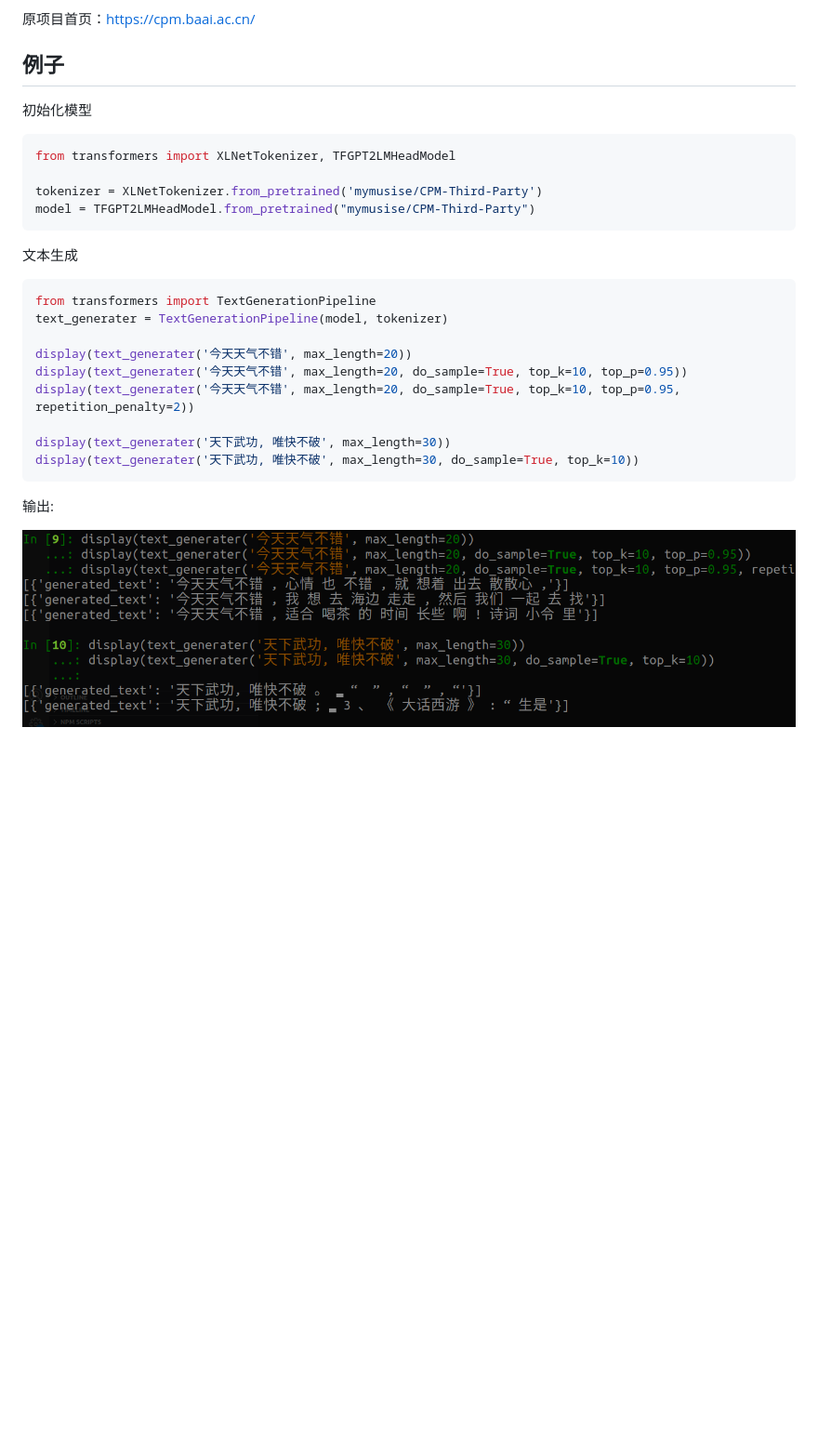
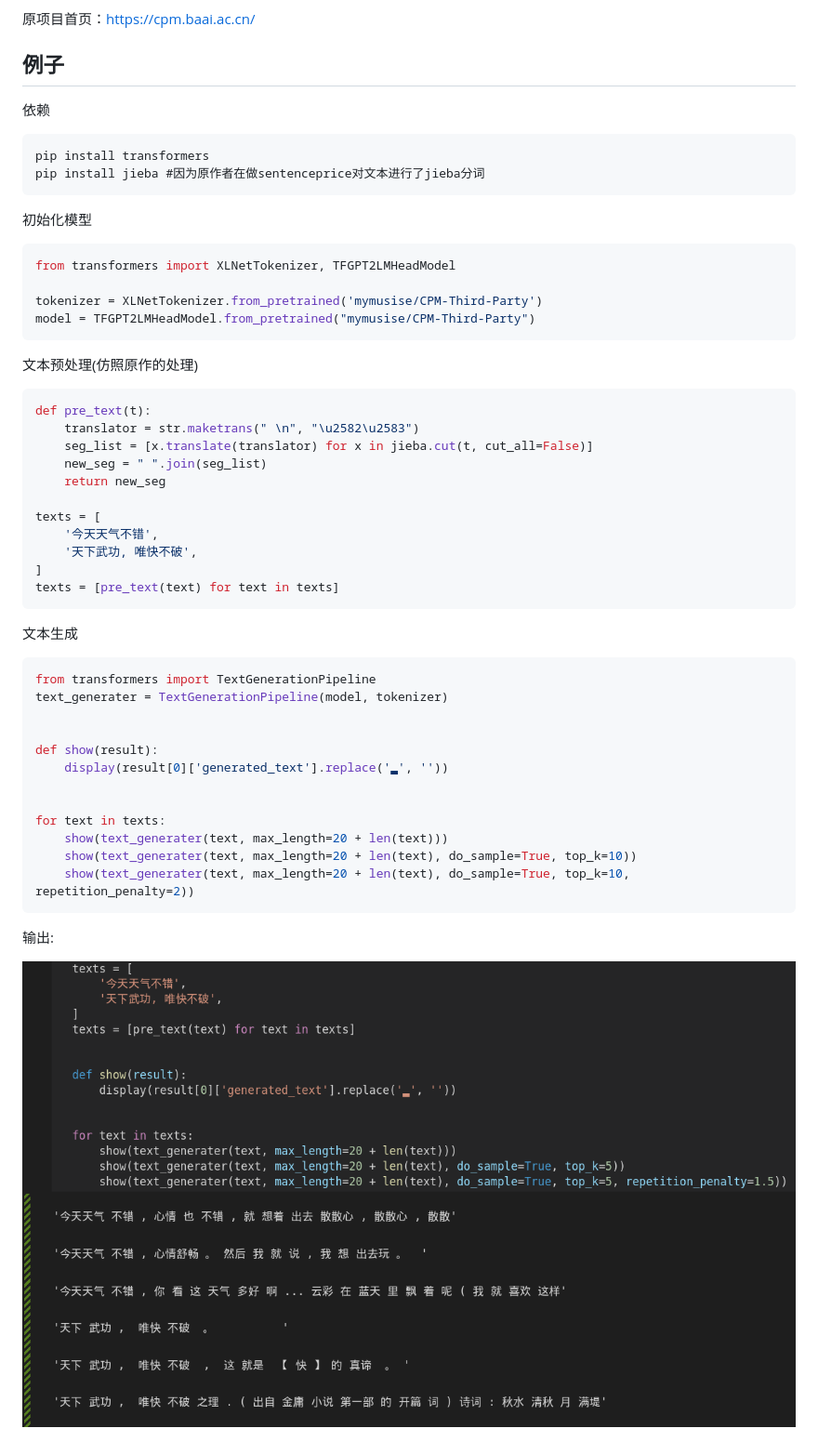
Before and after one commit to mymusise/CPM-TF2Transformer, a Markdown page: README.md, the part around the change. Shown at 93% size. GitHub-like rendering; pictures changed too: example-cpm.png (added), exmaple-cpm.png (deleted); blank space fills up the shorter version.

Commit message:
update example
Signed-off-by: mymusise <mymusise1@gmail.com>

````diff
--- a/README.md
+++ b/README.md
@@ -11,6 +11,12 @@ CPM 原REPO：https://github.com/TsinghuaAI/CPM-Generate
 
 ## 例子
 
+依赖
+```
+pip install transformers
+pip install jieba #因为原作者在做sentenceprice对文本进行了jieba分词
+```
+
 初始化模型
 ```python
 from transformers import XLNetTokenizer, TFGPT2LMHeadModel
@@ -19,19 +25,38 @@ tokenizer = XLNetTokenizer.from_pretrained('mymusise/CPM-Third-Party')
 model = TFGPT2LMHeadModel.from_pretrained("mymusise/CPM-Third-Party")
 ```
 
+文本预处理(仿照原作的处理)
+```python
+def pre_text(t):
+    translator = str.maketrans(" \n", "\u2582\u2583")
+    seg_list = [x.translate(translator) for x in jieba.cut(t, cut_all=False)]
+    new_seg = " ".join(seg_list)
+    return new_seg
+
+texts = [
+    '今天天气不错',
+    '天下武功, 唯快不破',
+]
+texts = [pre_text(text) for text in texts]
+```
+
+
 文本生成
 ```python
 from transformers import TextGenerationPipeline
 text_generater = TextGenerationPipeline(model, tokenizer)
 
-display(text_generater('今天天气不错', max_length=20))
-display(text_generater('今天天气不错', max_length=20, do_sample=True, top_k=10, top_p=0.95))
-display(text_generater('今天天气不错', max_length=20, do_sample=True, top_k=10, top_p=0.95, repetition_penalty=2))
 
-display(text_generater('天下武功, 唯快不破', max_length=30))
-display(text_generater('天下武功, 唯快不破', max_length=30, do_sample=True, top_k=10))
+def show(result):
+    display(result[0]['generated_text'].replace('▂', ''))
+
+
+for text in texts:
+    show(text_generater(text, max_length=20 + len(text)))
+    show(text_generater(text, max_length=20 + len(text), do_sample=True, top_k=10))
+    show(text_generater(text, max_length=20 + len(text), do_sample=True, top_k=10, repetition_penalty=2))
 ```
 
 输出:
 
-![avatar](exmaple-cpm.png)
+![avatar](example-cpm.png)
````
